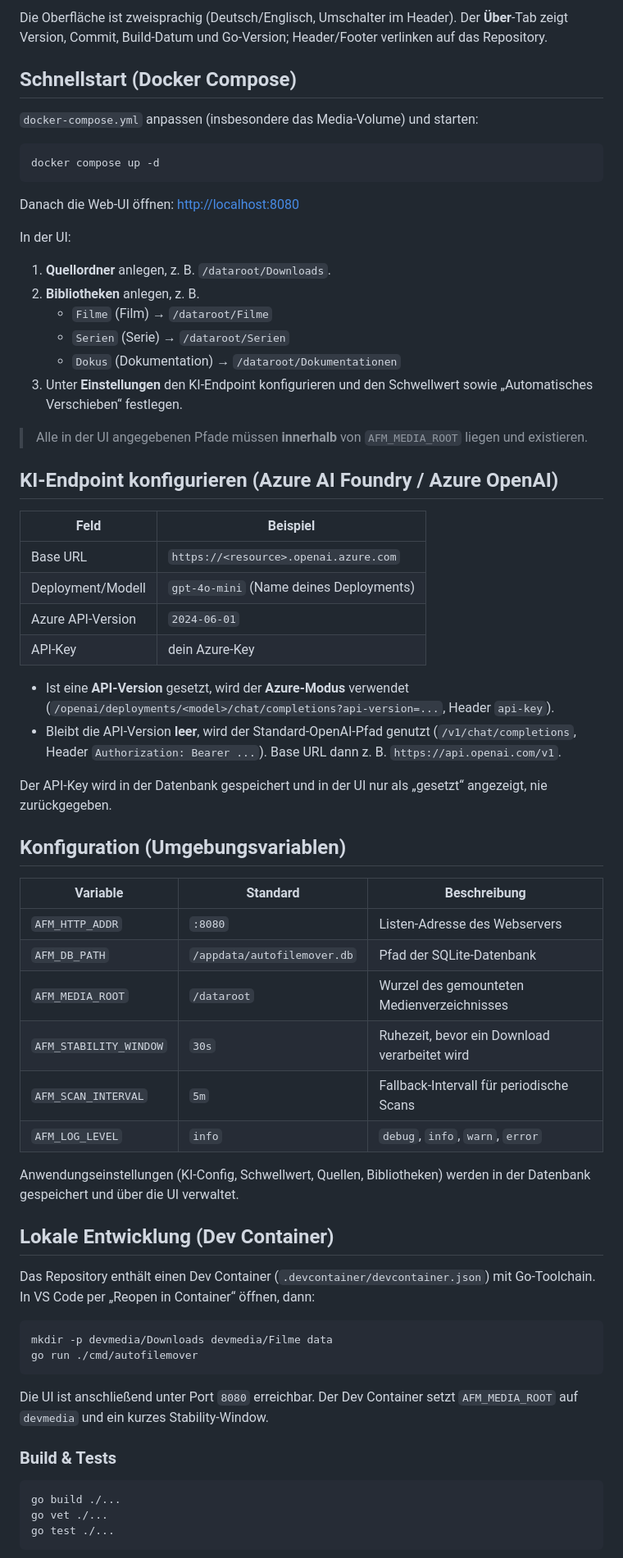
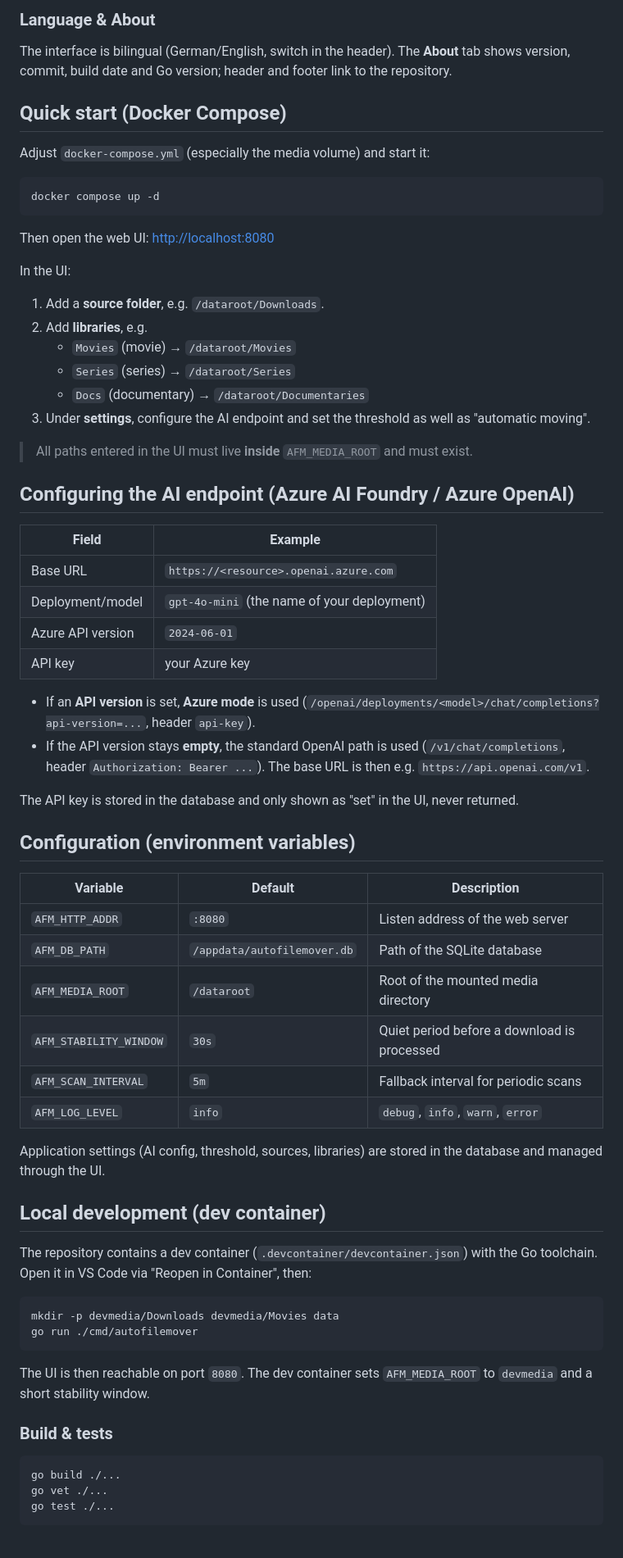
Before and after one commit to daknoblo/AutoFileMover, a Markdown page: README.md, the part around one of its changes. Shown at 82% size. GitHub-like rendering.

````diff
--- a/README.md
+++ b/README.md
@@ -100,78 +101,80 @@ Solange ein Konflikt offen ist, bleibt „Plan ausführen“ deaktiviert.
 
-Die Oberfläche ist zweisprachig (Deutsch/Englisch, Umschalter im Header). Der
-**Über**-Tab zeigt Version, Commit, Build-Datum und Go-Version; Header/Footer
-verlinken auf das Repository.
+### Language & About
 
-## Schnellstart (Docker Compose)
+The interface is bilingual (German/English, switch in the header). The **About**
+tab shows version, commit, build date and Go version; header and footer link to
+the repository.
 
-`docker-compose.yml` anpassen (insbesondere das Media-Volume) und starten:
+## Quick start (Docker Compose)
+
+Adjust `docker-compose.yml` (especially the media volume) and start it:
 
 ```bash
 docker compose up -d
 ```
 
-Danach die Web-UI öffnen: <http://localhost:8080>
+Then open the web UI: <http://localhost:8080>
 
-In der UI:
+In the UI:
 
-1. **Quellordner** anlegen, z. B. `/dataroot/Downloads`.
-2. **Bibliotheken** anlegen, z. B.
-   - `Filme` (Film) → `/dataroot/Filme`
-   - `Serien` (Serie) → `/dataroot/Serien`
-   - `Dokus` (Dokumentation) → `/dataroot/Dokumentationen`
-3. Unter **Einstellungen** den KI-Endpoint konfigurieren und den Schwellwert
-   sowie „Automatisches Verschieben“ festlegen.
+1. Add a **source folder**, e.g. `/dataroot/Downloads`.
+2. Add **libraries**, e.g.
+   - `Movies` (movie) → `/dataroot/Movies`
+   - `Series` (series) → `/dataroot/Series`
+   - `Docs` (documentary) → `/dataroot/Documentaries`
+3. Under **settings**, configure the AI endpoint and set the threshold as well as
+   "automatic moving".
 
-> Alle in der UI angegebenen Pfade müssen **innerhalb** von `AFM_MEDIA_ROOT`
-> liegen und existieren.
+> All paths entered in the UI must live **inside** `AFM_MEDIA_ROOT` and must
+> exist.
 
-## KI-Endpoint konfigurieren (Azure AI Foundry / Azure OpenAI)
+## Configuring the AI endpoint (Azure AI Foundry / Azure OpenAI)
 
-| Feld              | Beispiel                                   |
-| ----------------- | ------------------------------------------ |
-| Base URL          | `https://<resource>.openai.azure.com`      |
-| Deployment/Modell | `gpt-4o-mini` (Name deines Deployments)    |
-| Azure API-Version | `2024-06-01`                               |
-| API-Key           | dein Azure-Key                             |
+| Field              | Example                                    |
+| ------------------ | ------------------------------------------ |
+| Base URL           | `https://<resource>.openai.azure.com`      |
+| Deployment/model   | `gpt-4o-mini` (the name of your deployment)|
+| Azure API version  | `2024-06-01`                               |
+| API key            | your Azure key                             |
 
-- Ist eine **API-Version** gesetzt, wird der **Azure-Modus** verwendet
-  (`/openai/deployments/<model>/chat/completions?api-version=...`, Header
+- If an **API version** is set, **Azure mode** is used
+  (`/openai/deployments/<model>/chat/completions?api-version=...`, header
   `api-key`).
-- Bleibt die API-Version **leer**, wird der Standard-OpenAI-Pfad genutzt
-  (`/v1/chat/completions`, Header `Authorization: Bearer ...`). Base URL dann
-  z. B. `https://api.openai.com/v1`.
+- If the API version stays **empty**, the standard OpenAI path is used
+  (`/v1/chat/completions`, header `Authorization: Bearer ...`). The base URL is then
+  e.g. `https://api.openai.com/v1`.
 
-Der API-Key wird in der Datenbank gespeichert und in der UI nur als „gesetzt“
-angezeigt, nie zurückgegeben.
+The API key is stored in the database and only shown as "set" in the UI, never
+returned.
 
-## Konfiguration (Umgebungsvariablen)
+## Configuration (environment variables)
 
-| Variable                | Standard                      | Beschreibung                                         |
+| Variable                | Default                       | Description                                          |
 | ----------------------- | ----------------------------- | ---------------------------------------------------- |
-| `AFM_HTTP_ADDR`         | `:8080`                       | Listen-Adresse des Webservers                        |
-| `AFM_DB_PATH`           | `/appdata/autofilemover.db`      | Pfad der SQLite-Datenbank                            |
-| `AFM_MEDIA_ROOT`        | `/dataroot`                   | Wurzel des gemounteten Medienverzeichnisses          |
-| `AFM_STABILITY_WINDOW`  | `30s`                         | Ruhezeit, bevor ein Download verarbeitet wird        |
-| `AFM_SCAN_INTERVAL`     | `5m`                          | Fallback-Intervall für periodische Scans             |
+| `AFM_HTTP_ADDR`         | `:8080`                       | Listen address of the web server                     |
+| `AFM_DB_PATH`           | `/appdata/autofilemover.db`   | Path of the SQLite database                          |
+| `AFM_MEDIA_ROOT`        | `/dataroot`                   | Root of the mounted media directory                  |
+| `AFM_STABILITY_WINDOW`  | `30s`                         | Quiet period before a download is processed          |
+| `AFM_SCAN_INTERVAL`     | `5m`                          | Fallback interval for periodic scans                 |
 | `AFM_LOG_LEVEL`         | `info`                        | `debug`, `info`, `warn`, `error`                     |
 
-Anwendungseinstellungen (KI-Config, Schwellwert, Quellen, Bibliotheken) werden
-in der Datenbank gespeichert und über die UI verwaltet.
+Application settings (AI config, threshold, sources, libraries) are stored in the
+database and managed through the UI.
 
-## Lokale Entwicklung (Dev Container)
+## Local development (dev container)
 
-Das Repository enthält einen Dev Container (`.devcontainer/devcontainer.json`)
-mit Go-Toolchain. In VS Code per „Reopen in Container“ öffnen, dann:
+The repository contains a dev container (`.devcontainer/devcontainer.json`) with
+the Go toolchain. Open it in VS Code via "Reopen in Container", then:
 
 ```bash
-mkdir -p devmedia/Downloads devmedia/Filme data
+mkdir -p devmedia/Downloads devmedia/Movies data
 go run ./cmd/autofilemover
 ```
 
-Die UI ist anschließend unter Port `8080` erreichbar. Der Dev Container setzt
-`AFM_MEDIA_ROOT` auf `devmedia` und ein kurzes Stability-Window.
+The UI is then reachable on port `8080`. The dev container sets `AFM_MEDIA_ROOT`
+to `devmedia` and a short stability window.
 
-### Build & Tests
+### Build & tests
 
 ```bash
 go build ./...
````
Also changed, not shown: other parts of README.md (+108 -107 lines), .github/copilot-instructions.md (+5 -2 lines).
